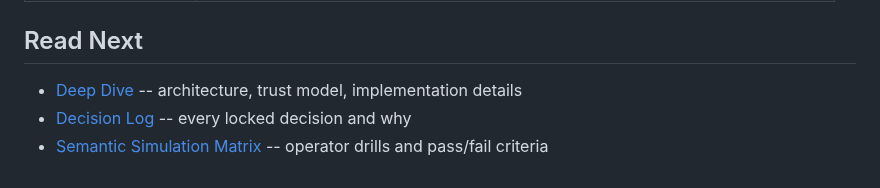
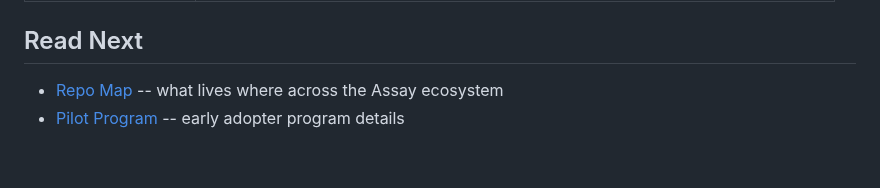
Before and after one commit to Haserjian/assay, a Markdown page: docs/README_quickstart.md, the part around the change. Rendered like a GitHub page.

```diff
--- a/docs/README_quickstart.md
+++ b/docs/README_quickstart.md
@@ -255,6 +255,5 @@ trust faster than bugs.
 
 ## Read Next
 
-- [Deep Dive](ASSAY_DEEP_DIVE_2026Q1.md) -- architecture, trust model, implementation details
-- [Decision Log](ASSAY_DECISION_LOG.md) -- every locked decision and why
-- [Semantic Simulation Matrix](SEMANTIC_SIMULATION_MATRIX.md) -- operator drills and pass/fail criteria
+- [Repo Map](REPO_MAP.md) -- what lives where across the Assay ecosystem
+- [Pilot Program](PILOT_PROGRAM.md) -- early adopter program details
```
Also changed, not shown: README.md (+2 -3 lines).
